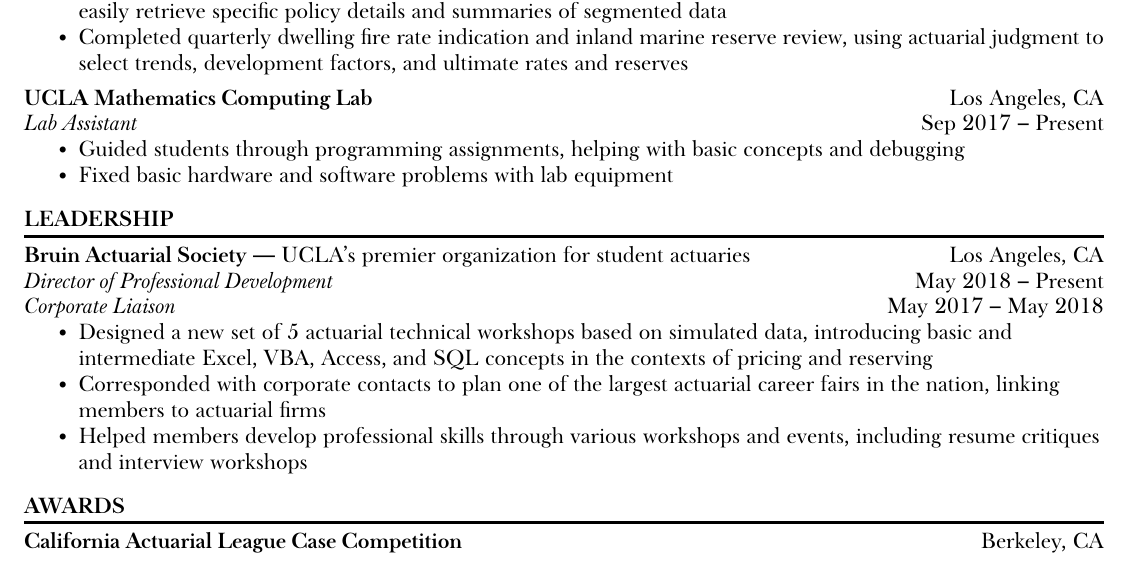
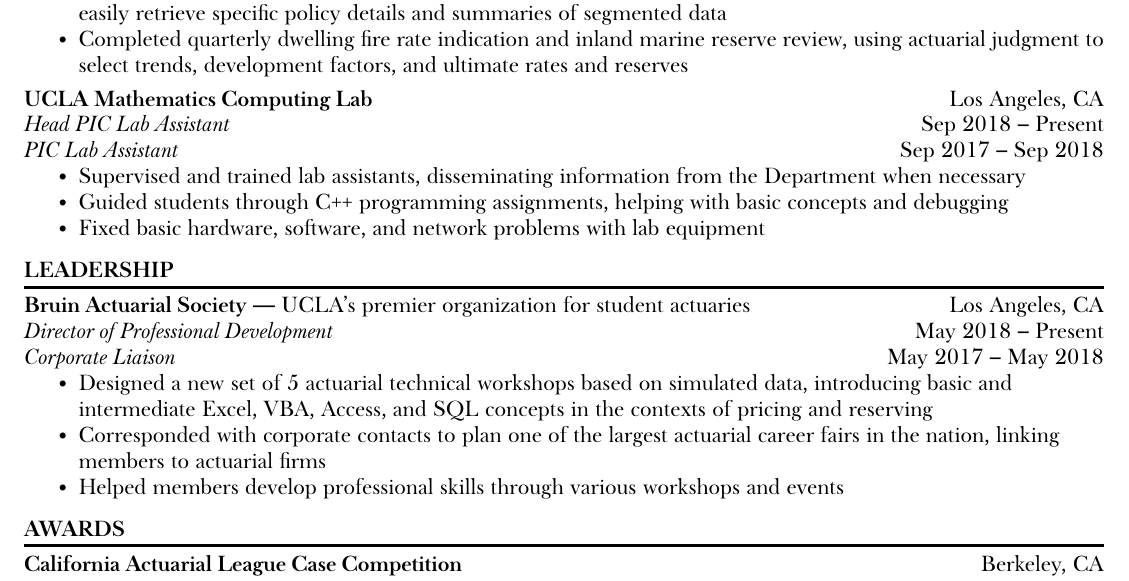
Before and after one commit to kzhu98/kzhu98.github.io, a LaTeX CV (resume/Kevin_Zhu_Resume.tex): part of the page, cut so that both start at the same text. Compiled offline with XeLaTeX; a missing font is replaced by an installed copy or a similar font.

Commit message:
updated resume!

```diff
--- a/resume/Kevin_Zhu_Resume.tex
+++ b/resume/Kevin_Zhu_Resume.tex
@@ -9,8 +9,8 @@
 \setlist[itemize]{nosep}
 \pagenumbering{gobble}
 \newcommand{\sectline}{\vspace{4pt}\hrule height 1.5pt\vspace{4pt}}
-\newcommand{\sectspace}{\vspace{9pt}}
-\newcommand{\smallspace}{\vspace{4.5pt}}
+\newcommand{\sectspace}{\vspace{8pt}}
+\newcommand{\smallspace}{\vspace{4pt}}
 
 
 \begin{document}
@@ -58,17 +58,13 @@
 \smallspace
 \textbf{UCLA Mathematics Computing Lab}\hfill Los Angeles, CA \\
 
-%%% Not yet confirmed %%%
-%\textit{Head Lab Assistant} \hfill Sep 2018 -- Present \\
-%\textit{Lab Assistant} \hfill Sep 2017 -- Sep 2018
-%\begin{itemize}
-%	\item Filler
-
-%%% For now %%%
-\textit{Lab Assistant} \hfill Sep 2017 -- Present
+%% Not yet confirmed %%%
+\textit{Head PIC Lab Assistant} \hfill Sep 2018 -- Present \\
+\textit{PIC Lab Assistant} \hfill Sep 2017 -- Sep 2018
 \begin{itemize}
-	\item Guided students through programming assignments, helping with basic concepts and debugging
-	\item Fixed basic hardware and software problems with lab equipment
+	\item Supervised and trained lab assistants, disseminating information from the Department when necessary
+	\item Guided students through C++ programming assignments, helping with basic concepts and debugging
+	\item Fixed basic hardware, software, and network problems with lab equipment
 \end{itemize}
 \sectspace
 
@@ -81,9 +77,7 @@
 \begin{itemize}
 	\item Designed a new set of 5 actuarial technical workshops based on simulated data, introducing basic and intermediate Excel, VBA, Access, and SQL concepts in the contexts of pricing and reserving
 	\item Corresponded with corporate contacts to plan one of the largest actuarial career fairs in the nation, linking members to actuarial firms
-	%%% Shortened %%%
-	%\item Helped members develop professional skills through various workshops and events
-	\item Helped members develop professional skills through various workshops and events, including resume critiques and interview workshops
+	\item Helped members develop professional skills through various workshops and events
 \end{itemize}
 \sectspace
 
```
Also changed, not shown: resume/Kevin_Zhu_Resume.pdf, 3 other files.
